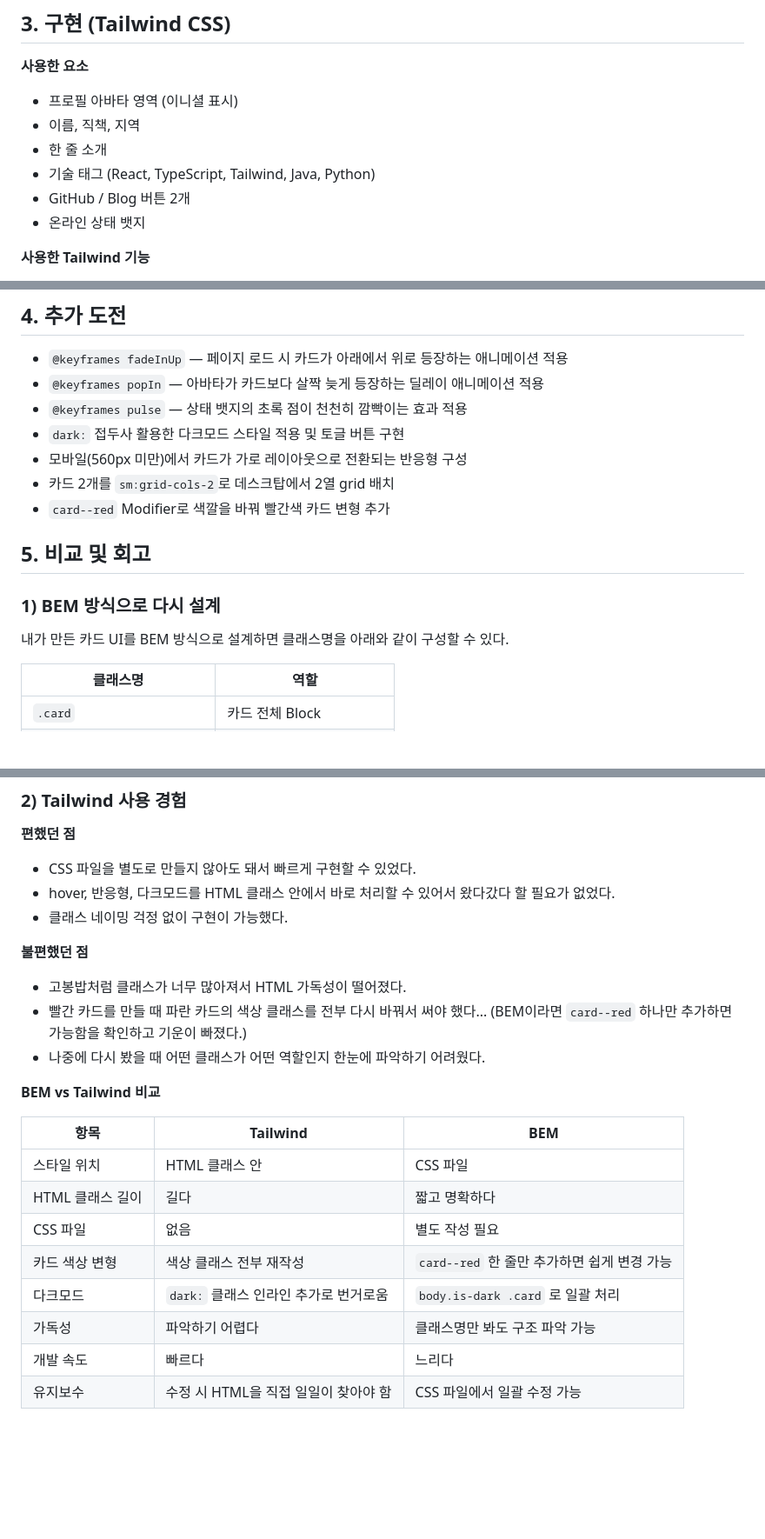
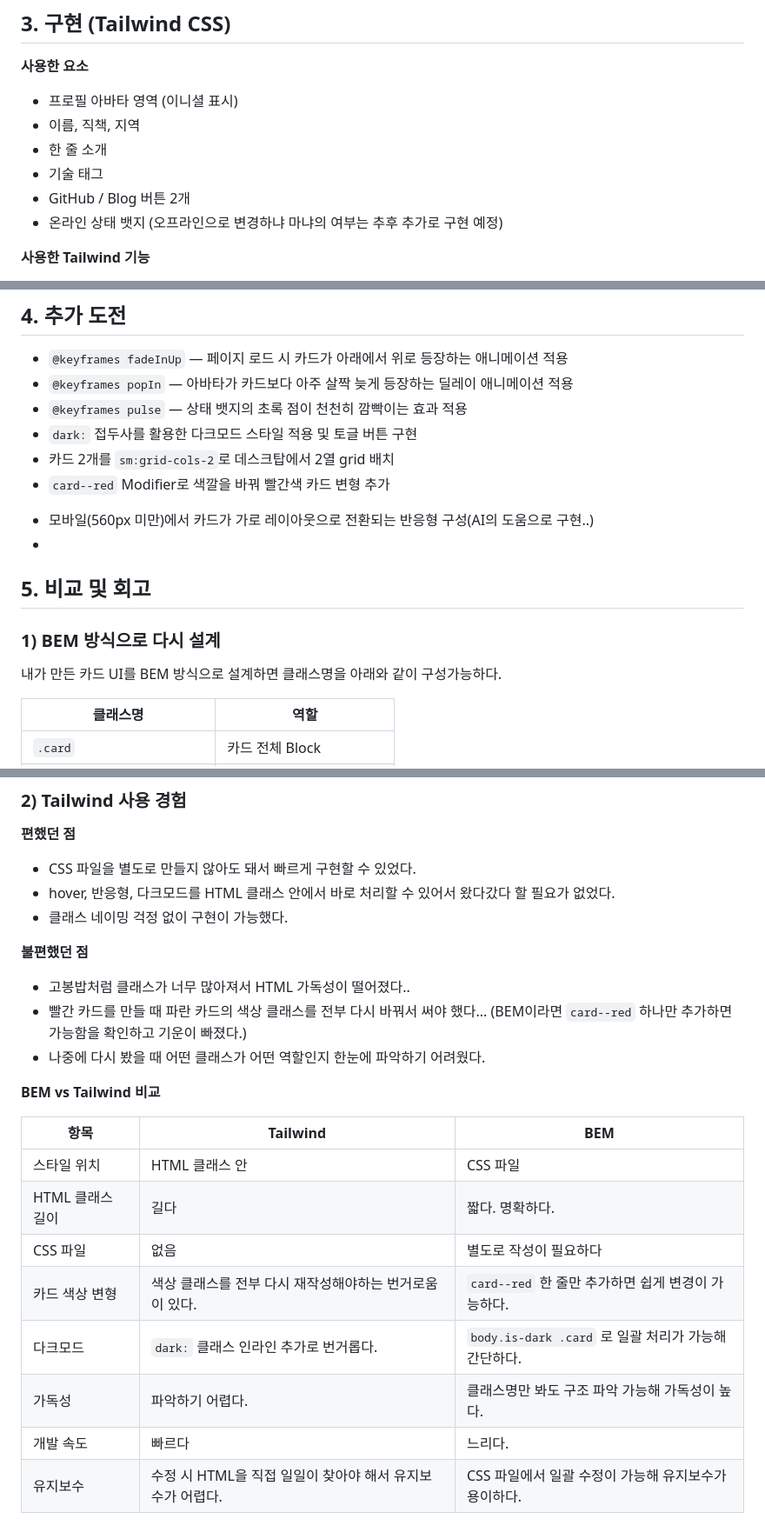
Before and after one commit to waterbell0329/LikeLionWeek3, a Markdown page: README.md, 3 parts joined by grey strips. Shown at 87% size. Drawn GitHub-style; blank space fills up the shorter version.

```diff
--- a/README.md
+++ b/README.md
@@ -72,9 +74,9 @@ Tailwind CSS는 Utility-first 방식의 CSS 프레임워크다. 미리 만들어
 - 프로필 아바타 영역 (이니셜 표시)
 - 이름, 직책, 지역
 - 한 줄 소개
-- 기술 태그 (React, TypeScript, Tailwind, Java, Python)
+- 기술 태그
 - GitHub / Blog 버튼 2개
-- 온라인 상태 뱃지
+- 온라인 상태 뱃지 (오프라인으로 변경하냐 마냐의 여부는 추후 추가로 구현 예정)
 
 **사용한 Tailwind 기능**
 - `grid`, `grid-cols-2`, `flex` — 레이아웃 구성
@@ -87,18 +89,18 @@ Tailwind CSS는 Utility-first 방식의 CSS 프레임워크다. 미리 만들어
 ## 4. 추가 도전
 
 - `@keyframes fadeInUp` — 페이지 로드 시 카드가 아래에서 위로 등장하는 애니메이션 적용
-- `@keyframes popIn` — 아바타가 카드보다 살짝 늦게 등장하는 딜레이 애니메이션 적용
+- `@keyframes popIn` — 아바타가 카드보다 아주 살짝 늦게 등장하는 딜레이 애니메이션 적용
 - `@keyframes pulse` — 상태 뱃지의 초록 점이 천천히 깜빡이는 효과 적용
-- `dark:` 접두사 활용한 다크모드 스타일 적용 및 토글 버튼 구현
-- 모바일(560px 미만)에서 카드가 가로 레이아웃으로 전환되는 반응형 구성
+- `dark:` 접두사를 활용한 다크모드 스타일 적용 및 토글 버튼 구현
 - 카드 2개를 `sm:grid-cols-2`로 데스크탑에서 2열 grid 배치
 - `card--red` Modifier로 색깔을 바꿔 빨간색 카드 변형 추가
-
++  모바일(560px 미만)에서 카드가 가로 레이아웃으로 전환되는 반응형 구성(AI의 도움으로 구현..)
++
 ## 5. 비교 및 회고
 
 ### 1) BEM 방식으로 다시 설계
 
-내가 만든 카드 UI를 BEM 방식으로 설계하면 클래스명을 아래와 같이 구성할 수 있다.
+내가 만든 카드 UI를 BEM 방식으로 설계하면 클래스명을 아래와 같이 구성가능하다.
 
 | 클래스명 | 역할 |
 |---|---|
@@ -130,7 +132,7 @@ Tailwind CSS는 Utility-first 방식의 CSS 프레임워크다. 미리 만들어
 - 클래스 네이밍 걱정 없이 구현이 가능했다.
 
 **불편했던 점**
-- 고봉밥처럼 클래스가 너무 많아져서 HTML 가독성이 떨어졌다.
+- 고봉밥처럼 클래스가 너무 많아져서 HTML 가독성이 떨어졌다..
 - 빨간 카드를 만들 때 파란 카드의 색상 클래스를 전부 다시 바꿔서 써야 했다...
   (BEM이라면 `card--red` 하나만 추가하면 가능함을 확인하고 기운이 빠졌다.)
 - 나중에 다시 봤을 때 어떤 클래스가 어떤 역할인지 한눈에 파악하기 어려웠다.
@@ -140,10 +142,10 @@ Tailwind CSS는 Utility-first 방식의 CSS 프레임워크다. 미리 만들어
 | 항목 | Tailwind | BEM |
 |---|---|---|
 | 스타일 위치 | HTML 클래스 안 | CSS 파일 |
-| HTML 클래스 길이 | 길다 | 짧고 명확하다 |
-| CSS 파일 | 없음 | 별도 작성 필요 |
-| 카드 색상 변형 | 색상 클래스 전부 재작성 | `card--red` 한 줄만 추가하면 쉽게 변경 가능 |
-| 다크모드 | `dark:` 클래스 인라인 추가로 번거로움 | `body.is-dark .card` 로 일괄 처리 |
-| 가독성 | 파악하기 어렵다 | 클래스명만 봐도 구조 파악 가능 |
-| 개발 속도 | 빠르다 | 느리다 |
-| 유지보수 | 수정 시 HTML을 직접 일일이 찾아야 함 | CSS 파일에서 일괄 수정 가능 |
+| HTML 클래스 길이 | 길다 | 짧다. 명확하다. |
+| CSS 파일 | 없음 | 별도로 작성이 필요하다 |
+| 카드 색상 변형 | 색상 클래스를 전부 다시 재작성해야하는 번거로움이 있다. | `card--red` 한 줄만 추가하면 쉽게 변경이 가능하다. |
+| 다크모드 | `dark:` 클래스 인라인 추가로 번거롭다. | `body.is-dark .card` 로 일괄 처리가 가능해 간단하다. |
+| 가독성 | 파악하기 어렵다. | 클래스명만 봐도 구조 파악 가능해 가독성이 높다. |
+| 개발 속도 | 빠르다 | 느리다. |
+| 유지보수 | 수정 시 HTML을 직접 일일이 찾아야 해서 유지보수가 어렵다. | CSS 파일에서 일괄 수정이 가능해 유지보수가 용이하다. |
```
Also changed, not shown: other parts of README.md (+6 -4 lines).
